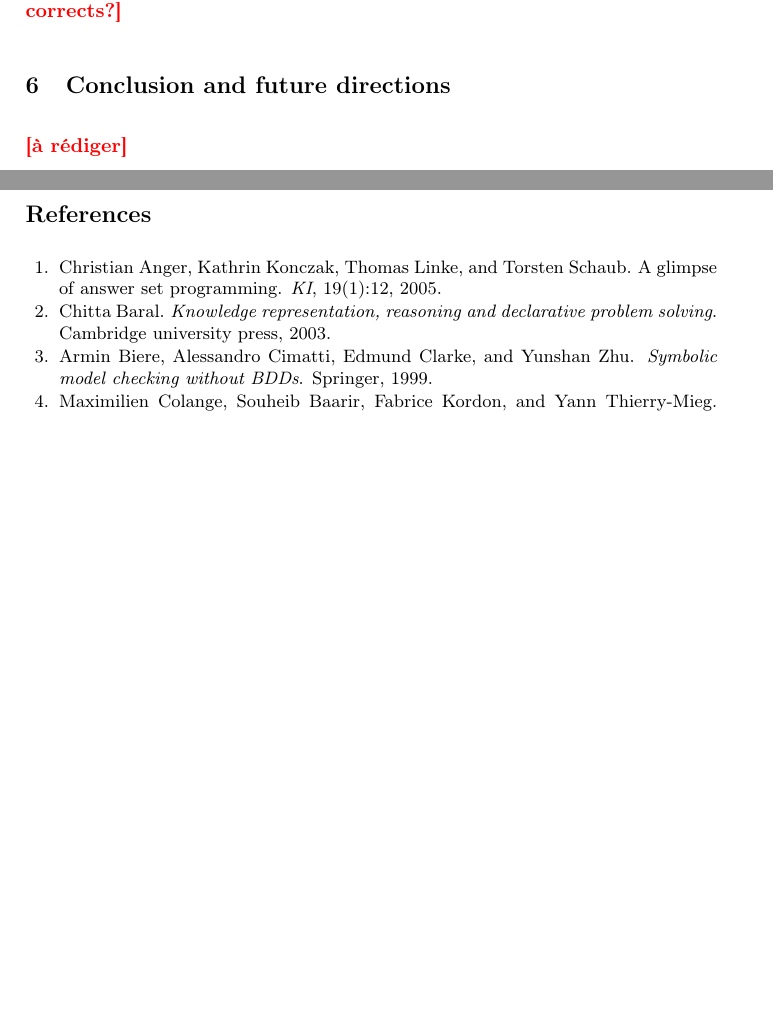
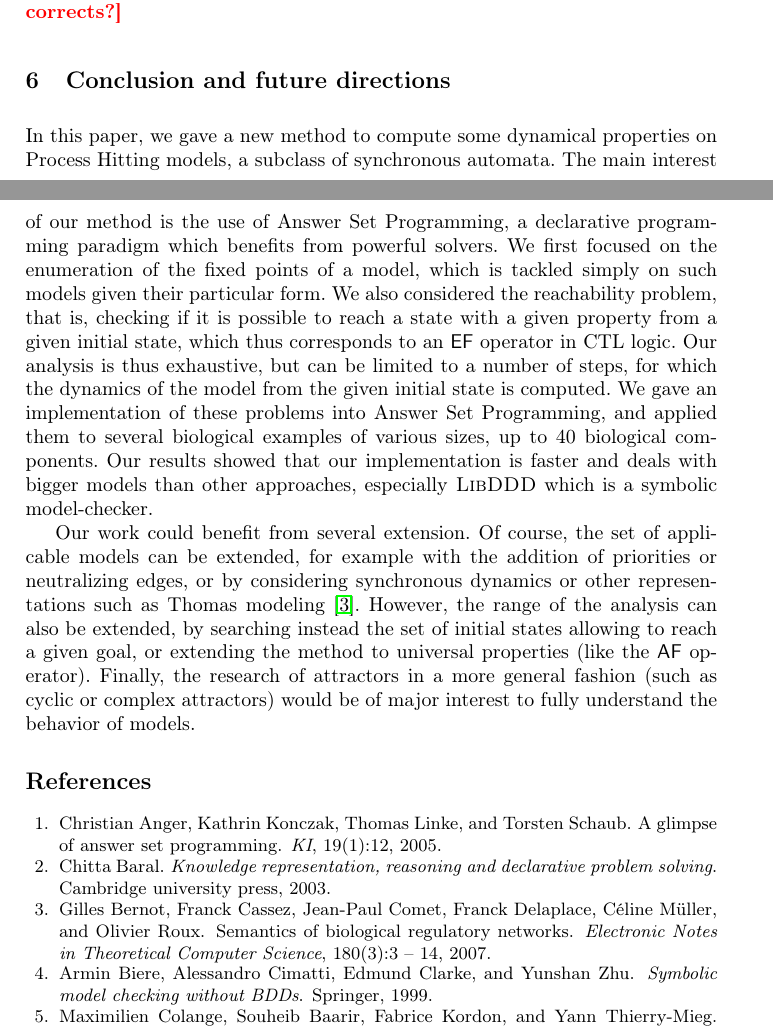
Before and after one commit to EmnaBenAbdallah/CAV15, a LaTeX thesis (article_CAV.tex, which reads cc.tex): two parts of pages 14 and 15 of 16, joined at a grey line, cut so that both start at the same text, the shorter picture padded with empty space. Compiled offline with pdfLaTeX.

Commit message:
conclusion

```diff
--- a/cc.tex
+++ b/cc.tex
@@ -1 +1,31 @@
-\todo{à rédiger}
+In this paper, we gave a new method to compute some dynamical properties
+on Process Hitting models, a subclass of synchronous automata.
+The main interest of our method is the use of Answer Set Programming,
+a declarative programming paradigm which benefits from powerful solvers.
+We first focused on the enumeration of the fixed points of a model,
+which is tackled simply on such models given their particular form.
+We also considered the reachability problem, that is,
+checking if it is possible to reach a state with a given property
+from a given initial state,
+which thus corresponds to an $\mathsf{EF}$ operator in CTL logic.
+Our analysis is thus exhaustive, but can be limited to a number of steps,
+for which the dynamics of the model from the given initial state is computed.
+We gave an implementation of these problems into Answer Set Programming,
+and applied them to several biological examples of various sizes, up to
+40 biological components.
+Our results showed that our implementation is faster and deals with bigger models
+than other approaches, especially \textsc{LibDDD} which is a symbolic model-checker.
+
+Our work could benefit from several extension.
+Of course, the set of applicable models can be extended,
+for example with the addition
+of priorities or neutralizing edges,
+or by considering synchronous dynamics or other representations
+such as Thomas modeling~\cite{BernotSemBRN}.
+However, the range of the analysis can also be extended,
+by searching instead the set of initial states
+allowing to reach a given goal,
+or extending the method to universal properties (like the $\mathsf{AF}$ operator).
+Finally, the research of attractors in a more general fashion
+(such as cyclic or complex attractors)
+would be of major interest to fully understand the behavior of models.
```
